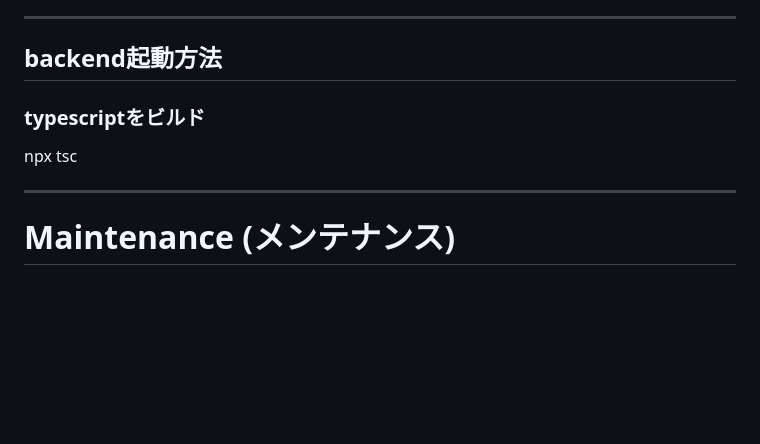
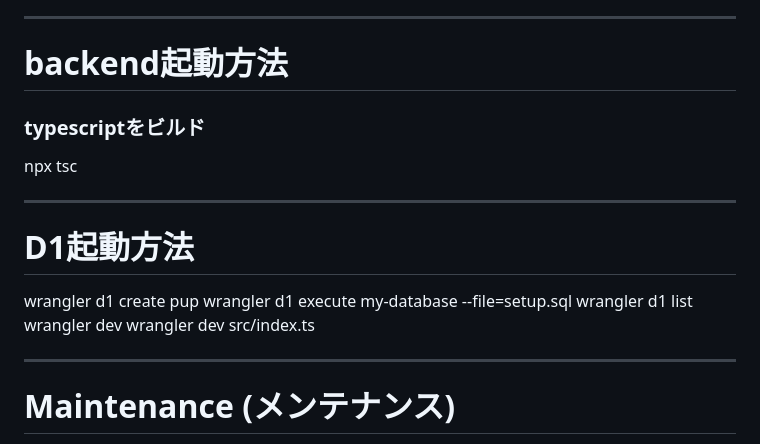
Before and after one commit to shortcut-guide/phi, a Markdown page: docs/architecture.md, the part around the change. GitHub-like rendering; blank space fills up the shorter version.

```diff
--- a/docs/architecture.md
+++ b/docs/architecture.md
@@ -487,9 +487,18 @@ lib/helper.js ❌ NG (lib/ は src-index.js に対応していない)
 
 ---
 
-## backend起動方法
+# backend起動方法
 ### typescriptをビルド
 npx tsc
+
+---
+
+# D1起動方法
+wrangler d1 create pup
+wrangler d1 execute my-database --file=setup.sql
+wrangler d1 list
+wrangler dev
+wrangler dev src/index.ts
 
 ---
 
```
